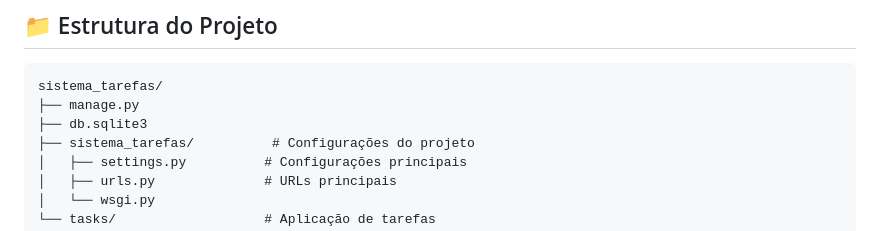
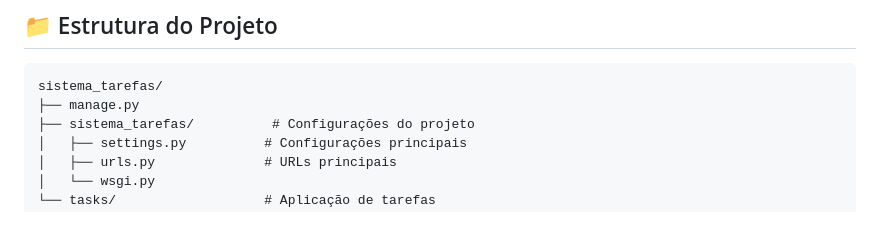
Before and after one commit to Mangabas/sistema_de_tarefas, a Markdown page: README.md, the part around the change. GitHub-like rendering.

Commit message:
edicao do readme
Removed db.sqlite3 from the project structure.

````diff
--- a/README.md
+++ b/README.md
@@ -27,7 +27,6 @@ Este é um sistema web de gerenciamento de tarefas que permite aos usuários:
 ```
 sistema_tarefas/
 ├── manage.py
-├── db.sqlite3
 ├── sistema_tarefas/          # Configurações do projeto
 │   ├── settings.py          # Configurações principais
 │   ├── urls.py              # URLs principais
````
